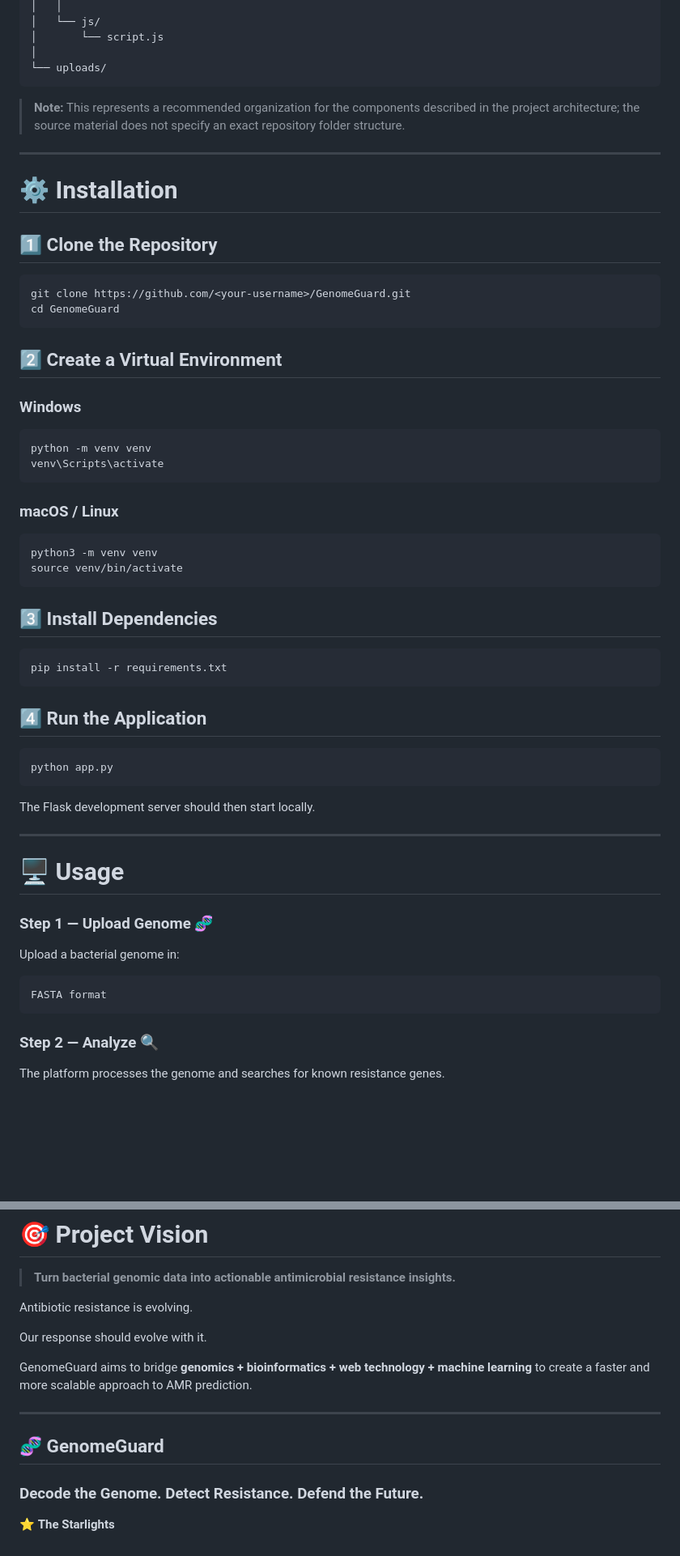
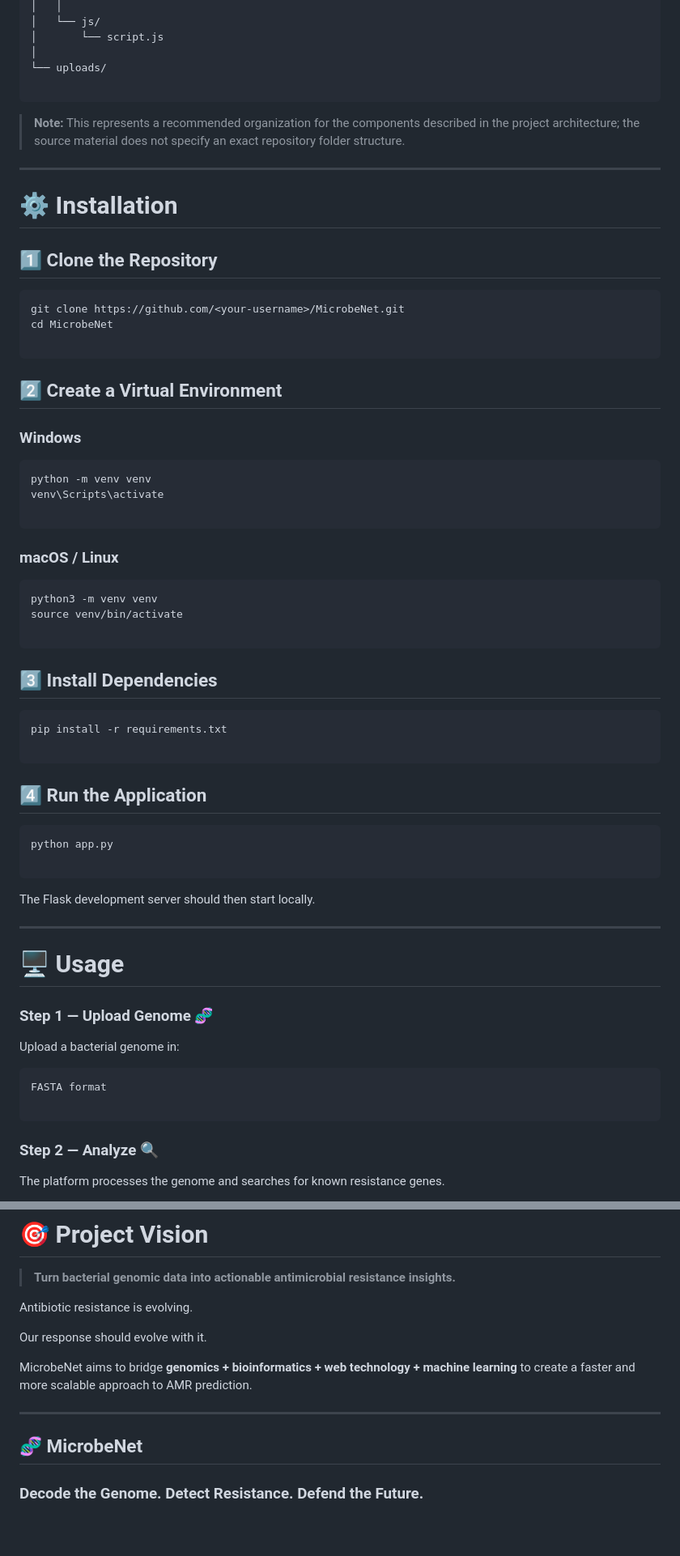
Before and after one commit to akarshuday/NITDELHI, a Markdown page: README.md, 2 parts joined by grey strips. Shown at 81% size. Rendered like a GitHub page; blank space fills up the shorter version.

````diff
--- a/README.md
+++ b/README.md
@@ -404,6 +409,7 @@ GenomeGuard/
 │       └── script.js
 │
 └── uploads/
+
 ```
 
 > **Note:** This represents a recommended organization for the components described in the project architecture; the source material does not specify an exact repository folder structure.
@@ -415,8 +421,9 @@ GenomeGuard/
 ## 1️⃣ Clone the Repository
 
 ```bash
-git clone https://github.com/<your-username>/GenomeGuard.git
-cd GenomeGuard
+git clone https://github.com/<your-username>/MicrobeNet.git
+cd MicrobeNet
+
 ```
 
 ## 2️⃣ Create a Virtual Environment
@@ -426,6 +433,7 @@ cd GenomeGuard
 ```bash
 python -m venv venv
 venv\Scripts\activate
+
 ```
 
 ### macOS / Linux
@@ -433,18 +441,21 @@ venv\Scripts\activate
 ```bash
 python3 -m venv venv
 source venv/bin/activate
+
 ```
 
 ## 3️⃣ Install Dependencies
 
 ```bash
 pip install -r requirements.txt
+
 ```
 
 ## 4️⃣ Run the Application
 
 ```bash
 python app.py
+
 ```
 
 The Flask development server should then start locally.
@@ -459,6 +470,7 @@ Upload a bacterial genome in:
 
 ```text
 FASTA format
+
 ```
 
 ### Step 2 — Analyze 🔍
@@ -535,12 +548,10 @@ Antibiotic resistance is evolving.
 
 Our response should evolve with it.
 
-GenomeGuard aims to bridge **genomics + bioinformatics + web technology + machine learning** to create a faster and more scalable approach to AMR prediction.
+MicrobeNet aims to bridge **genomics + bioinformatics + web technology + machine learning** to create a faster and more scalable approach to AMR prediction.
 
 ---
 
-## 🧬 GenomeGuard
+## 🧬 MicrobeNet
 
 ### **Decode the Genome. Detect Resistance. Defend the Future.**
-
-⭐ **The Starlights**
````
Also changed, not shown: other parts of README.md (+43 -37 lines).
